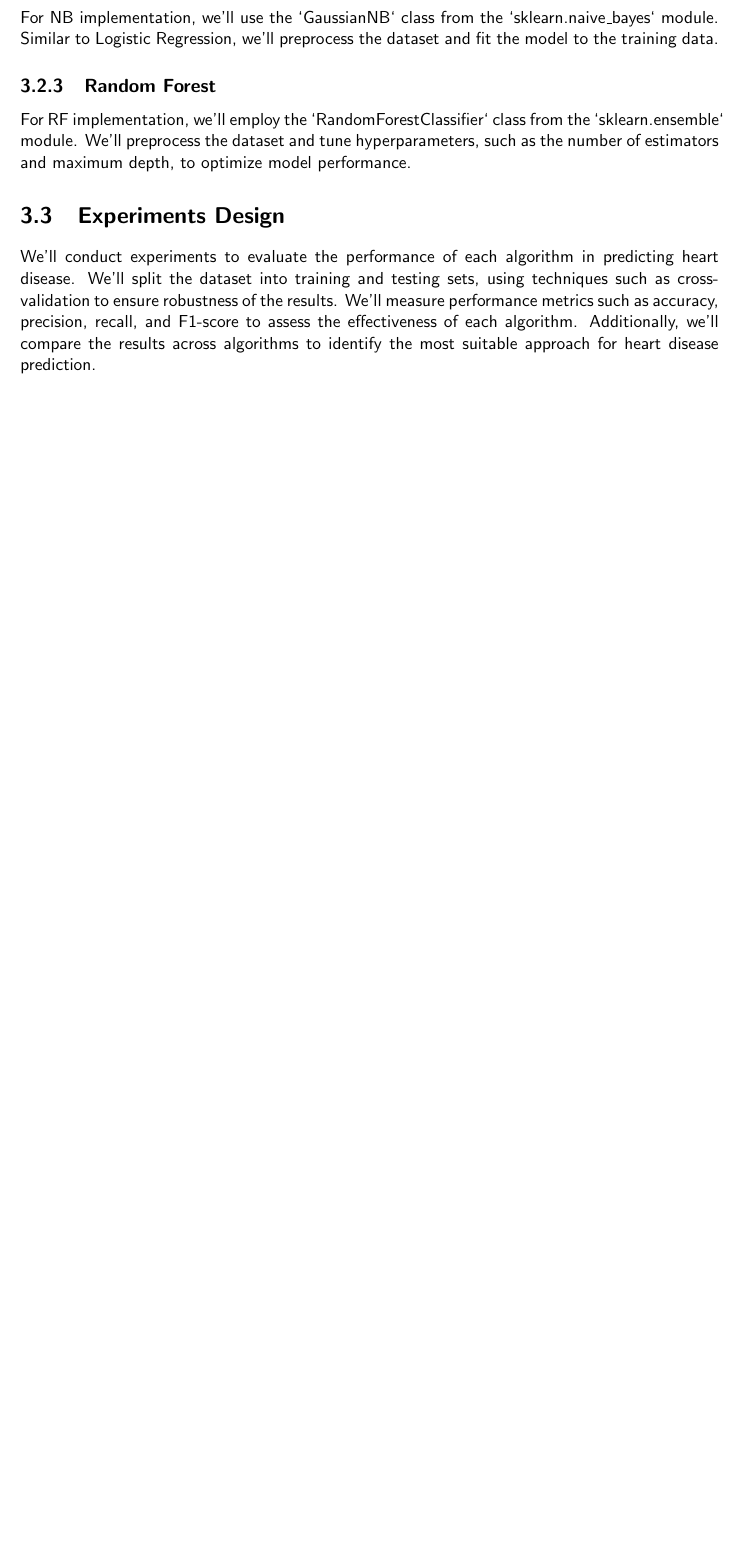
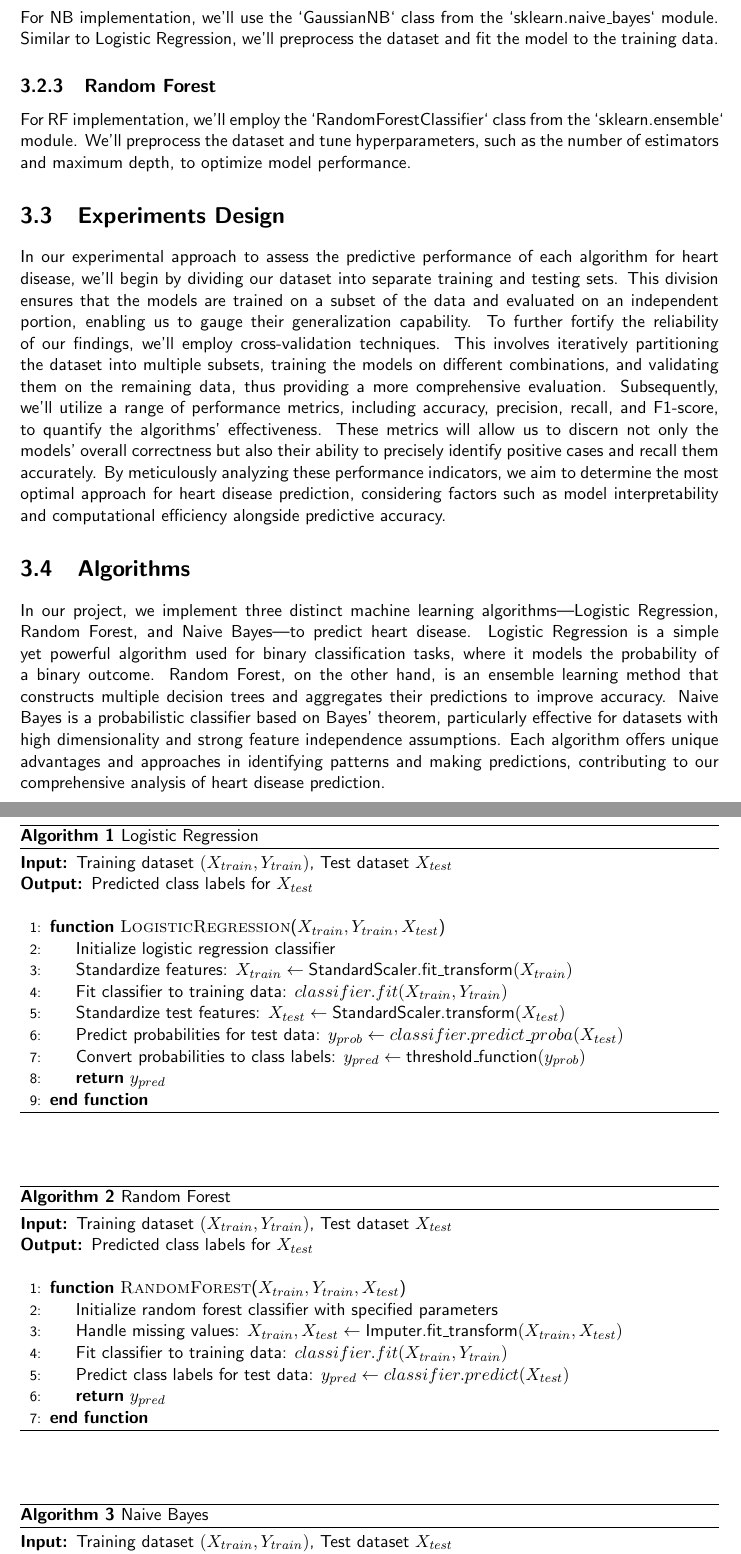
Before and after one commit to csci595-research-lit-spring-2024/595-class-project-spring-2024-swetha-22, a LaTeX thesis (reports/main_cs_tamuc_report.tex, which reads reports/chapters/methodology.tex): part of page 16 of 32 before the commit and two parts of pages 16 and 17 of 33 after it, the two joined at a grey line, cut so that both start at the same text, the shorter picture padded with empty space. Compiled offline with pdfLaTeX.

Commit message:
Implemented algorithms for LR, RF and NB

```diff
--- a/reports/chapters/methodology.tex
+++ b/reports/chapters/methodology.tex
@@ -17,12 +17,56 @@ RF is an ensemble learning method that constructs a multitude of decision trees
 \section{Implementations}
 \subsection{Logistic Regression}
 For LR implementation, we'll utilize the `LogisticRegression` class from the `sklearn.linear\_model` module. We'll preprocess the dataset, including handling missing values and scaling features, before fitting the model to the training data.
-
 \subsection{Naïve Bayes}
 For NB implementation, we'll use the `GaussianNB` class from the `sklearn.naive\_bayes` module. Similar to Logistic Regression, we'll preprocess the dataset and fit the model to the training data.
-
 \subsection{Random Forest}
 For RF implementation, we'll employ the `RandomForestClassifier` class from the `sklearn.ensemble` module. We'll preprocess the dataset and tune hyperparameters, such as the number of estimators and maximum depth, to optimize model performance.
 
 \section{Experiments Design}
-We'll conduct experiments to evaluate the performance of each algorithm in predicting heart disease. We'll split the dataset into training and testing sets, using techniques such as cross-validation to ensure robustness of the results. We'll measure performance metrics such as accuracy, precision, recall, and F1-score to assess the effectiveness of each algorithm. Additionally, we'll compare the results across algorithms to identify the most suitable approach for heart disease prediction.
+In our experimental approach to assess the predictive performance of each algorithm for heart disease, we'll begin by dividing our dataset into separate training and testing sets. This division ensures that the models are trained on a subset of the data and evaluated on an independent portion, enabling us to gauge their generalization capability. To further fortify the reliability of our findings, we'll employ cross-validation techniques. This involves iteratively partitioning the dataset into multiple subsets, training the models on different combinations, and validating them on the remaining data, thus providing a more comprehensive evaluation. Subsequently, we'll utilize a range of performance metrics, including accuracy, precision, recall, and F1-score, to quantify the algorithms' effectiveness. These metrics will allow us to discern not only the models' overall correctness but also their ability to precisely identify positive cases and recall them accurately. By meticulously analyzing these performance indicators, we aim to determine the most optimal approach for heart disease prediction, considering factors such as model interpretability and computational efficiency alongside predictive accuracy.
+
+\section{Algorithms}
+In our project, we implement three distinct machine learning algorithms—Logistic Regression, Random Forest, and Naive Bayes—to predict heart disease. Logistic Regression is a simple yet powerful algorithm used for binary classification tasks, where it models the probability of a binary outcome. Random Forest, on the other hand, is an ensemble learning method that constructs multiple decision trees and aggregates their predictions to improve accuracy. Naive Bayes is a probabilistic classifier based on Bayes' theorem, particularly effective for datasets with high dimensionality and strong feature independence assumptions. Each algorithm offers unique advantages and approaches in identifying patterns and making predictions, contributing to our comprehensive analysis of heart disease prediction.
+
+\begin{algorithm}
+    \caption{Logistic Regression}
+    \label{algo:logistic_regression}
+    \begin{algorithmic}[1]
+        \Require{Training dataset $(X_{train}, Y_{train})$, Test dataset $X_{test}$}
+        \Ensure{Predicted class labels for $X_{test}$}
+        \Statex
+        \Function{LogisticRegression}{$X_{train}, Y_{train}, X_{test}$}
+        \State Initialize logistic regression classifier
+        \State Standardize features: $X_{train} \gets \text{StandardScaler.fit\_transform}(X_{train})$
+        \State Fit classifier to training data: $classifier.fit(X_{train}, Y_{train})$
+        \State Standardize test features: $X_{test} \gets \text{StandardScaler.transform}(X_{test})$
+        \State Predict probabilities for test data: $y_{prob} \gets classifier.predict\_proba(X_{test})$
+        \State Convert probabilities to class labels: $y_{pred} \gets \text{threshold\_function}(y_{prob})$
+        \State \Return $y_{pred}$
+        \EndFunction
+    \end{algorithmic}
+\end{algorithm}
+
+\begin{algorithm}
+    \caption{Random Forest}
+    \label{algo:random_forest}
+    \begin{algorithmic}[1]
+        \Require{Training dataset $(X_{train}, Y_{train})$, Test dataset $X_{test}$}
+        \Ensure{Predicted class labels for $X_{test}$}
+        \Statex
+        \Function{RandomForest}{$X_{train}, Y_{train}, X_{test}$}
+        \State Initialize random forest classifier with specified parameters
+        \State Handle missing values: $X_{train}, X_{test} \gets \text{Imputer.fit\_transform}(X_{train}, X_{test})$
+        \State Fit classifier to training data: $classifier.fit(X_{train}, Y_{train})$
+        \State Predict class labels for test data: $y_{pred} \gets classifier.predict(X_{test})$
+        \State \Return $y_{pred}$
+        \EndFunction
+    \end{algorithmic}
+\end{algorithm}
+
+\begin{algorithm}
+    \caption{Naive Bayes}
+    \label{algo:naive_bayes}
+    \begin{algorithmic}[1]
+        \Require{Training dataset $(X_{train}, Y_{train})$, Test dataset $X_{test}$}
+        \Ensure{Predicted class labels for $X_{test}$}
```
Also changed, not shown: 595_Paspunuri__Heart_Disease_Detection_Using_Machine_Learning (1).pdf (added), 595_Paspunuri__Heart_Disease_Detection_Using_Machine_Learning.pdf (deleted), reports/chapters/methodology.tex (10 more changed lines).
